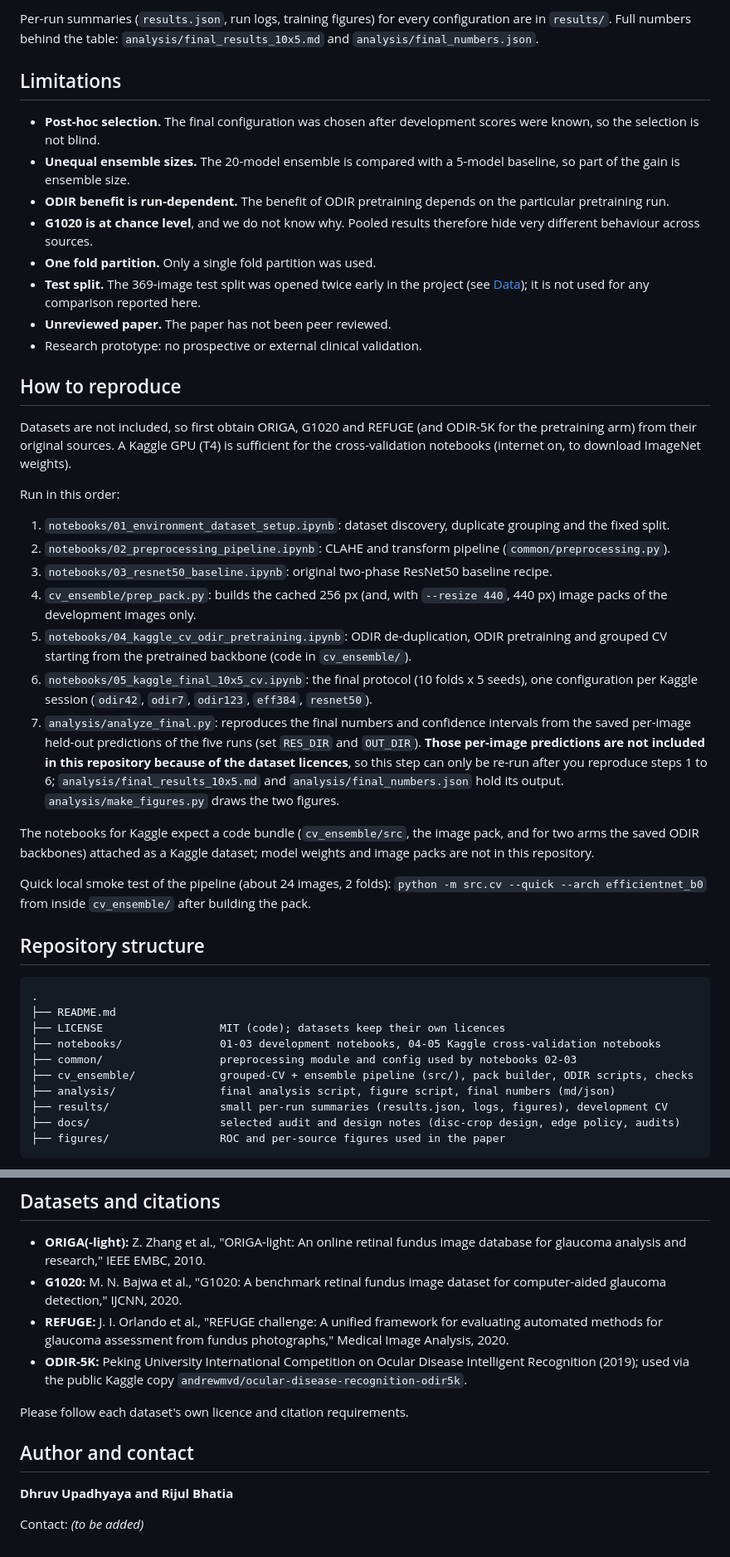
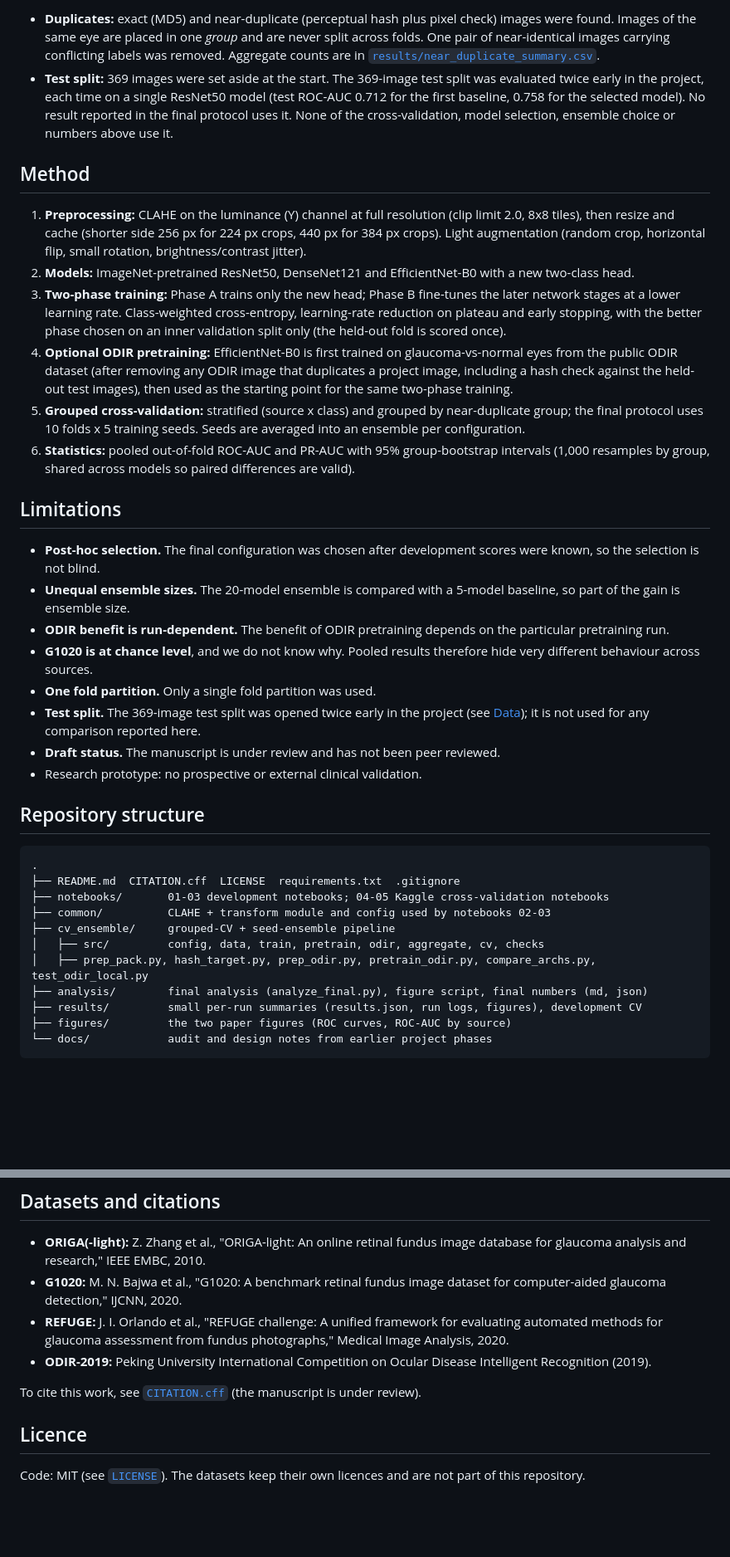
Before and after one commit to Dhruv1956/glaucoma-detection-transfer-learning, a Markdown page: README.md, 2 parts joined by grey strips. Shown at 83% size. Drawn GitHub-style; blank space fills up the shorter version.

````diff
--- a/README.md
+++ b/README.md
@@ -69,5 +67,15 @@ Pooled ROC-AUC without G1020: **0.897** vs **0.864**.
 
-Per-run summaries (`results.json`, run logs, training figures) for every configuration are in `results/`. Full numbers behind the table: `analysis/final_results_10x5.md` and `analysis/final_numbers.json`.
+- **Duplicates:** exact (MD5) and near-duplicate (perceptual hash plus pixel check) images were found. Images of the same eye are placed in one *group* and are never split across folds. One pair of near-identical images carrying conflicting labels was removed. Aggregate counts are in [`results/near_duplicate_summary.csv`](results/near_duplicate_summary.csv).
+- **Test split:** 369 images were set aside at the start. The 369-image test split was evaluated twice early in the project, each time on a single ResNet50 model (test ROC-AUC 0.712 for the first baseline, 0.758 for the selected model). No result reported in the final protocol uses it. None of the cross-validation, model selection, ensemble choice or numbers above use it.
+
+## Method
+
+1. **Preprocessing:** CLAHE on the luminance (Y) channel at full resolution (clip limit 2.0, 8x8 tiles), then resize and cache (shorter side 256 px for 224 px crops, 440 px for 384 px crops). Light augmentation (random crop, horizontal flip, small rotation, brightness/contrast jitter).
+2. **Models:** ImageNet-pretrained ResNet50, DenseNet121 and EfficientNet-B0 with a new two-class head.
+3. **Two-phase training:** Phase A trains only the new head; Phase B fine-tunes the later network stages at a lower learning rate. Class-weighted cross-entropy, learning-rate reduction on plateau and early stopping, with the better phase chosen on an inner validation split only (the held-out fold is scored once).
+4. **Optional ODIR pretraining:** EfficientNet-B0 is first trained on glaucoma-vs-normal eyes from the public ODIR dataset (after removing any ODIR image that duplicates a project image, including a hash check against the held-out test images), then used as the starting point for the same two-phase training.
+5. **Grouped cross-validation:** stratified (source x class) and grouped by near-duplicate group; the final protocol uses 10 folds x 5 training seeds. Seeds are averaged into an ensemble per configuration.
+6. **Statistics:** pooled out-of-fold ROC-AUC and PR-AUC with 95% group-bootstrap intervals (1,000 resamples by group, shared across models so paired differences are valid).
 
 ## Limitations
 
@@ -77,39 +85,22 @@ Per-run summaries (`results.json`, run logs, training figures) for every configu
 - **G1020 is at chance level**, and we do not know why. Pooled results therefore hide very different behaviour across sources.
 - **One fold partition.** Only a single fold partition was used.
 - **Test split.** The 369-image test split was opened twice early in the project (see [Data](#data)); it is not used for any comparison reported here.
-- **Unreviewed paper.** The paper has not been peer reviewed.
+- **Draft status.** The manuscript is under review and has not been peer reviewed.
 - Research prototype: no prospective or external clinical validation.
-
-## How to reproduce
-
-Datasets are not included, so first obtain ORIGA, G1020 and REFUGE (and ODIR-5K for the pretraining arm) from their original sources. A Kaggle GPU (T4) is sufficient for the cross-validation notebooks (internet on, to download ImageNet weights).
-
-Run in this order:
-
-1. `notebooks/01_environment_dataset_setup.ipynb`: dataset discovery, duplicate grouping and the fixed split.
-2. `notebooks/02_preprocessing_pipeline.ipynb`: CLAHE and transform pipeline (`common/preprocessing.py`).
-3. `notebooks/03_resnet50_baseline.ipynb`: original two-phase ResNet50 baseline recipe.
-4. `cv_ensemble/prep_pack.py`: builds the cached 256 px (and, with `--resize 440`, 440 px) image packs of the development images only.
-5. `notebooks/04_kaggle_cv_odir_pretraining.ipynb`: ODIR de-duplication, ODIR pretraining and grouped CV starting from the pretrained backbone (code in `cv_ensemble/`).
-6. `notebooks/05_kaggle_final_10x5_cv.ipynb`: the final protocol (10 folds x 5 seeds), one configuration per Kaggle session (`odir42`, `odir7`, `odir123`, `eff384`, `resnet50`).
-7. `analysis/analyze_final.py`: reproduces the final numbers and confidence intervals from the saved per-image held-out predictions of the five runs (set `RES_DIR` and `OUT_DIR`). **Those per-image predictions are not included in this repository because of the dataset licences**, so this step can only be re-run after you reproduce steps 1 to 6; `analysis/final_results_10x5.md` and `analysis/final_numbers.json` hold its output. `analysis/make_figures.py` draws the two figures.
-
-The notebooks for Kaggle expect a code bundle (`cv_ensemble/src`, the image pack, and for two arms the saved ODIR backbones) attached as a Kaggle dataset; model weights and image packs are not in this repository.
-
-Quick local smoke test of the pipeline (about 24 images, 2 folds): `python -m src.cv --quick --arch efficientnet_b0` from inside `cv_ensemble/` after building the pack.
 
 ## Repository structure
 
 ```
 .
-├── README.md
-├── LICENSE                  MIT (code); datasets keep their own licences
-├── notebooks/               01-03 development notebooks, 04-05 Kaggle cross-validation notebooks
-├── common/                  preprocessing module and config used by notebooks 02-03
-├── cv_ensemble/             grouped-CV + ensemble pipeline (src/), pack builder, ODIR scripts, checks
-├── analysis/                final analysis script, figure script, final numbers (md/json)
-├── results/                 small per-run summaries (results.json, logs, figures), development CV
-├── docs/                    selected audit and design notes (disc-crop design, edge policy, audits)
-├── figures/                 ROC and per-source figures used in the paper
+├── README.md  CITATION.cff  LICENSE  requirements.txt  .gitignore
+├── notebooks/       01-03 development notebooks; 04-05 Kaggle cross-validation notebooks
+├── common/          CLAHE + transform module and config used by notebooks 02-03
+├── cv_ensemble/     grouped-CV + seed-ensemble pipeline
+│   ├── src/         config, data, train, pretrain, odir, aggregate, cv, checks
+│   ├── prep_pack.py, hash_target.py, prep_odir.py, pretrain_odir.py, compare_archs.py, test_odir_local.py
+├── analysis/        final analysis (analyze_final.py), figure script, final numbers (md, json)
+├── results/         small per-run summaries (results.json, run logs, figures), development CV
+├── figures/         the two paper figures (ROC curves, ROC-AUC by source)
+└── docs/            audit and design notes from earlier project phases
 ```
 
@@ -123,12 +160,10 @@ For research and education only. Not a medical device, not validated for clinica
 - **ORIGA(-light):** Z. Zhang et al., "ORIGA-light: An online retinal fundus image database for glaucoma analysis and research," IEEE EMBC, 2010.
 - **G1020:** M. N. Bajwa et al., "G1020: A benchmark retinal fundus image dataset for computer-aided glaucoma detection," IJCNN, 2020.
 - **REFUGE:** J. I. Orlando et al., "REFUGE challenge: A unified framework for evaluating automated methods for glaucoma assessment from fundus photographs," Medical Image Analysis, 2020.
-- **ODIR-5K:** Peking University International Competition on Ocular Disease Intelligent Recognition (2019); used via the public Kaggle copy `andrewmvd/ocular-disease-recognition-odir5k`.
+- **ODIR-2019:** Peking University International Competition on Ocular Disease Intelligent Recognition (2019).
 
-Please follow each dataset's own licence and citation requirements.
+To cite this work, see [`CITATION.cff`](CITATION.cff) (the manuscript is under review).
 
-## Author and contact
+## Licence
 
-**Dhruv Upadhyaya and Rijul Bhatia**
-
-Contact: _(to be added)_
+Code: MIT (see [`LICENSE`](LICENSE)). The datasets keep their own licences and are not part of this repository.
````
Also changed, not shown: other parts of README.md (+87 -43 lines).
